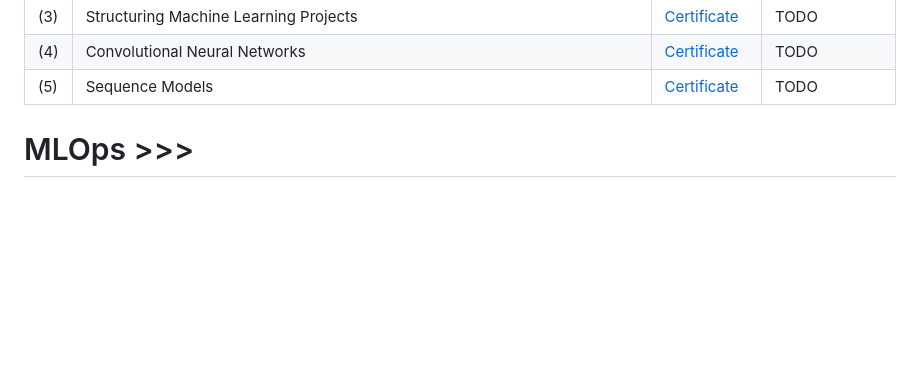
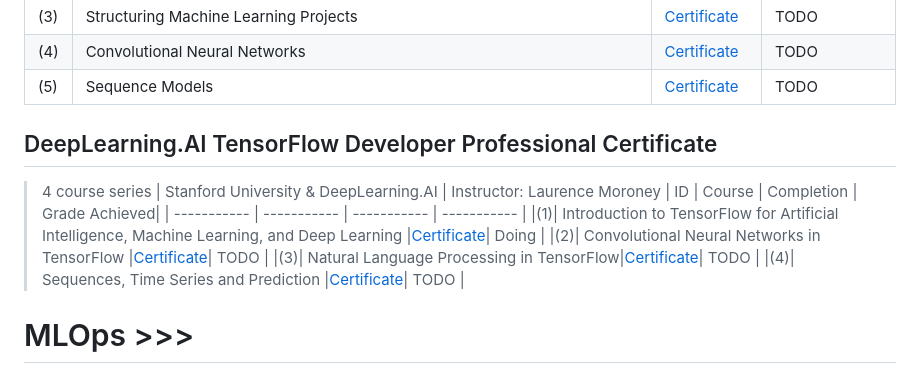
Before and after one commit to lilian-swen/lilian-swen, a Markdown page: README.md, the part around the change printed below. Drawn GitHub-style; blank space fills up the shorter version.

```diff
--- a/README.md
+++ b/README.md
@@ -94,6 +87,15 @@
 |(4)| Convolutional Neural Networks|[Certificate]()| TODO |
 |(5)| Sequence Models |[Certificate]()| TODO |
 
+## DeepLearning.AI TensorFlow Developer Professional Certificate
+
+>4 course series | Stanford University & DeepLearning.AI | Instructor: Laurence Moroney
+| ID | Course | Completion  | Grade Achieved|
+| ----------- | ----------- | ----------- |  ----------- |
+|(1)| Introduction to TensorFlow for Artificial Intelligence, Machine Learning, and Deep Learning |[Certificate]()| Doing |
+|(2)| Convolutional Neural Networks in TensorFlow |[Certificate]()| TODO |
+|(3)| Natural Language Processing in TensorFlow|[Certificate]()| TODO |
+|(4)| Sequences, Time Series and Prediction |[Certificate]()| TODO |
 
 # MLOps >>>
 
```
Also changed, not shown: other parts of README.md (+53 -12 lines).
